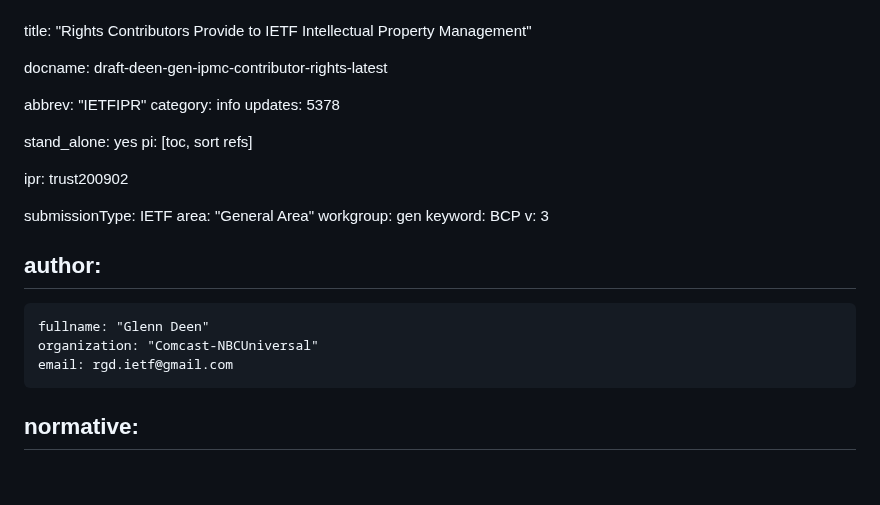
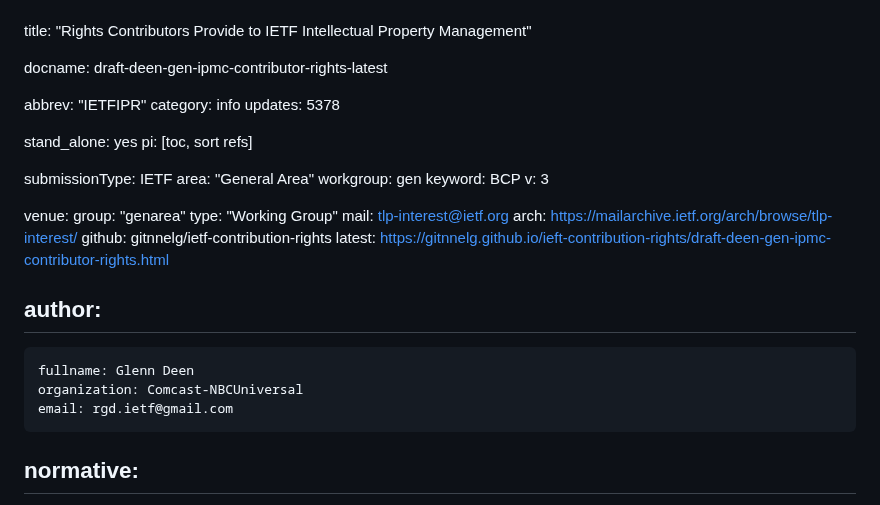
Before and after one commit to gitnnelg/ietf-contribution-rights, a Markdown page: draft-deen-gen-ipmc-contributor-rights.md, the part around the change. GitHub-like rendering; blank space fills up the shorter version.

```diff
--- a/draft-deen-gen-ipmc-contributor-rights.md
+++ b/draft-deen-gen-ipmc-contributor-rights.md
@@ -10,8 +10,6 @@ updates: 5378
 stand_alone: yes
 pi: [toc, sort refs]
 
-ipr: trust200902
-
 submissionType: IETF
 area: "General Area"
 workgroup: gen
@@ -19,10 +17,18 @@ keyword: BCP
 v: 3
 
 
+venue:
+   group: "genarea"
+   type: "Working Group"
+   mail: tlp-interest@ietf.org
+   arch: https://mailarchive.ietf.org/arch/browse/tlp-interest/
+   github: gitnnelg/ietf-contribution-rights
+   latest: https://gitnnelg.github.io/ieft-contribution-rights/draft-deen-gen-ipmc-contributor-rights.html
+
 author:
-  -
-    fullname: "Glenn Deen"
-    organization: "Comcast-NBCUniversal"
+ -
+    fullname: Glenn Deen
+    organization: Comcast-NBCUniversal
     email: rgd.ietf@gmail.com
 
 normative:
```
